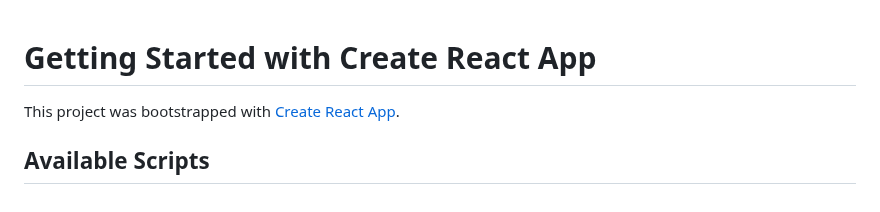
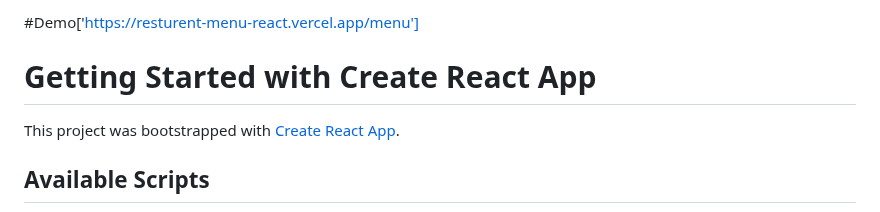
Before and after one commit to abdalla-yahia/Resturent-Menu-React, a Markdown page: README.md, the part around the change. Drawn GitHub-style.

```diff
--- a/README.md
+++ b/README.md
@@ -1,3 +1,4 @@
+#Demo['https://resturent-menu-react.vercel.app/menu']
 # Getting Started with Create React App
 
 This project was bootstrapped with [Create React App](https://github.com/facebook/create-react-app).
```
